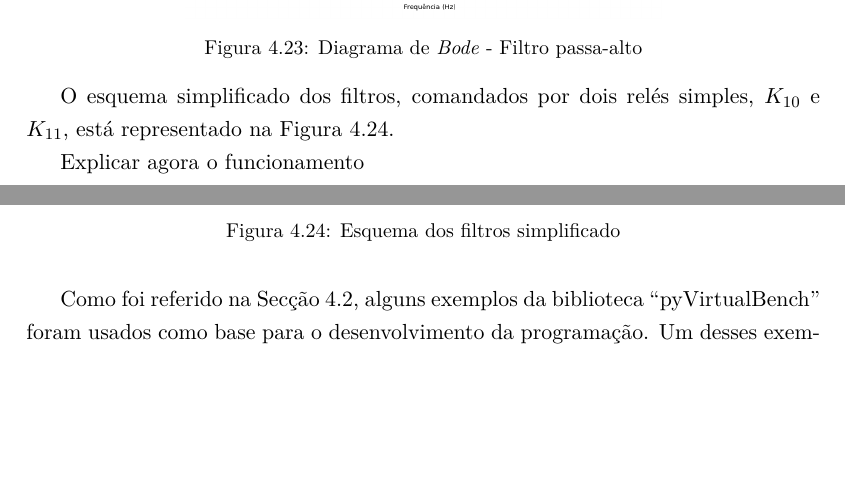
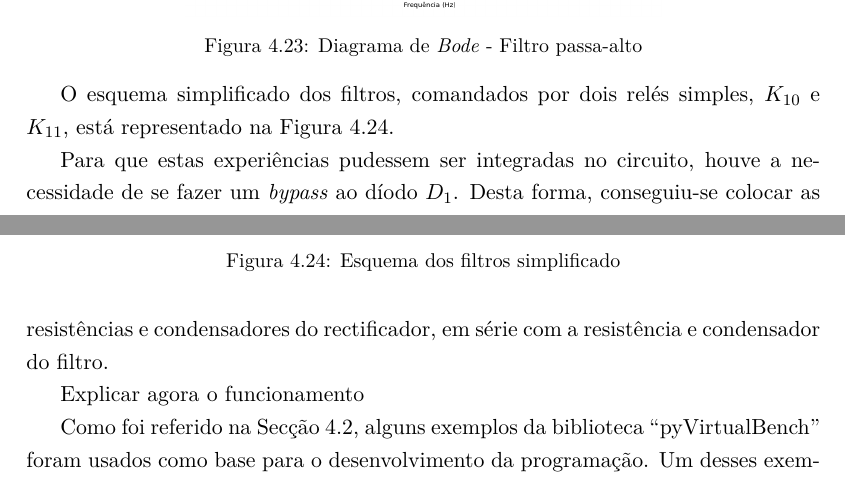
Before and after one commit to eddygrinder/LaRE_LaTeX, a LaTeX thesis (main.tex, which reads chapters/chapter4.tex): two parts of pages 131 and 132 of 166, joined at a grey line, cut so that both start at the same text, the shorter picture padded with empty space. Compiled offline with pdfLaTeX.

Commit message:
update chap 4 . filtros

```diff
--- a/chapters/chapter4.tex
+++ b/chapters/chapter4.tex
@@ -799,6 +799,8 @@ O esquema simplificado dos filtros, comandados por dois relés simples, $K_{10}$
 	\label{fig:filtragemsimplificado}
 \end{figure}
 
+Para que estas experiências pudessem ser integradas no circuito, houve a necessidade de se fazer um \textit{bypass} ao díodo $D_{1}$. Desta forma, conseguiu-se colocar as resistências e condensadores do rectificador, em série com a resistência e condensador do filtro.
+
 Explicar agora o funcionamento
 
 %Devido à versatilidade e à liberdade que esta experiência proporciona, uma vez que, não só o utilizador ou aluno pode escolher a resistência e a ordem pela qual realiza as medições, mas também porque o professor ou tutor pode alterar os valores das tensões pré-definidas, esta experiência revelou-se, ao nível do \textit{software}, um desafio no que toca à sua implementação.
```
